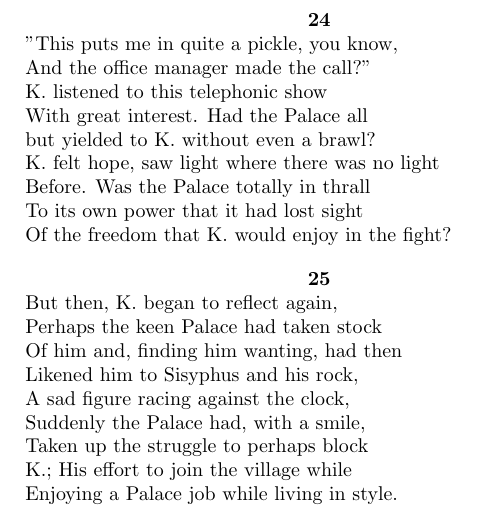
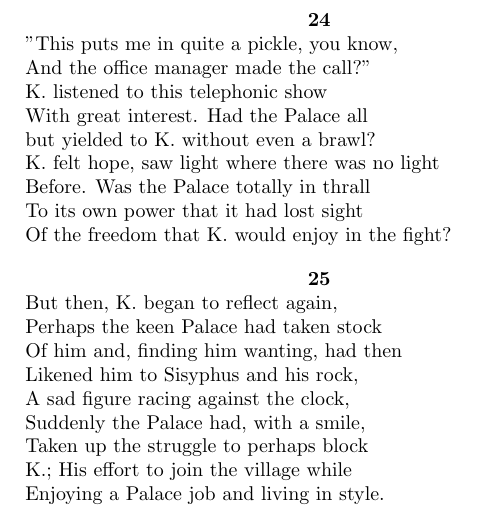
Before and after one commit to shadgregory/palace, a LaTeX document (palace.tex): part of page 7 of 7, cut so that both start at the same text. Compiled offline with pdfLaTeX.

Commit message:
indent #25

```diff
--- a/palace.tex
+++ b/palace.tex
@@ -367,6 +367,6 @@ A sad figure racing against the clock, \\
   Suddenly the Palace had, with a smile, \\
   Taken up the struggle to perhaps block \\
   K.; His effort to join the village while \\
-Enjoying a Palace job while living in style.
+  Enjoying a Palace job and living in style.
 \end{verse}
 \end{document}
```
Also changed, not shown: palace.pdf, 1 other file. Lines whose indentation alone changed are shown as unchanged.
